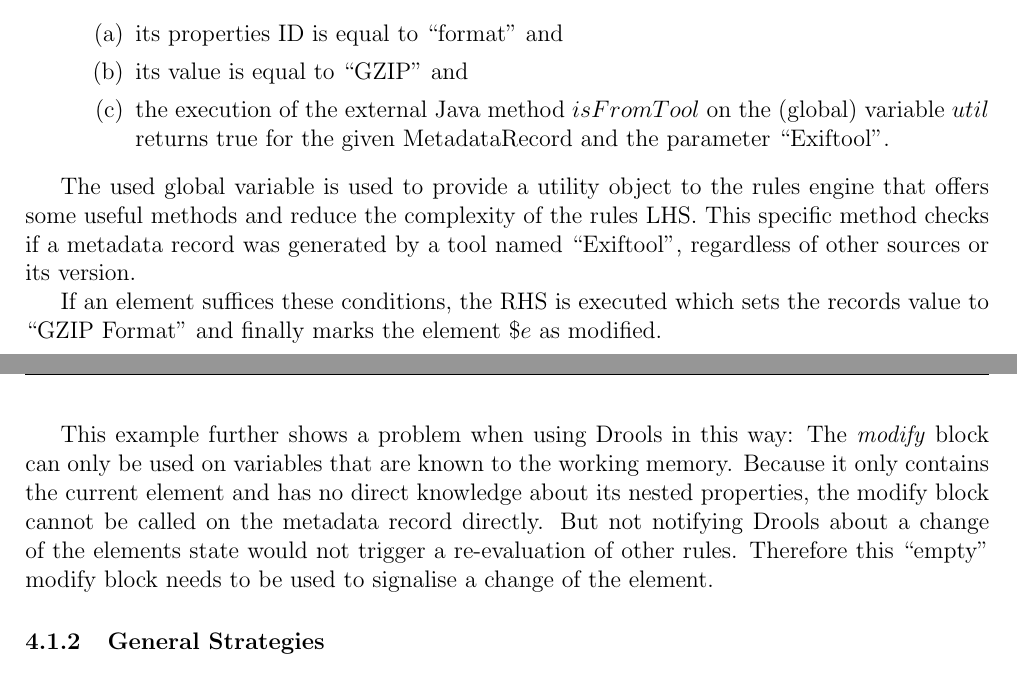
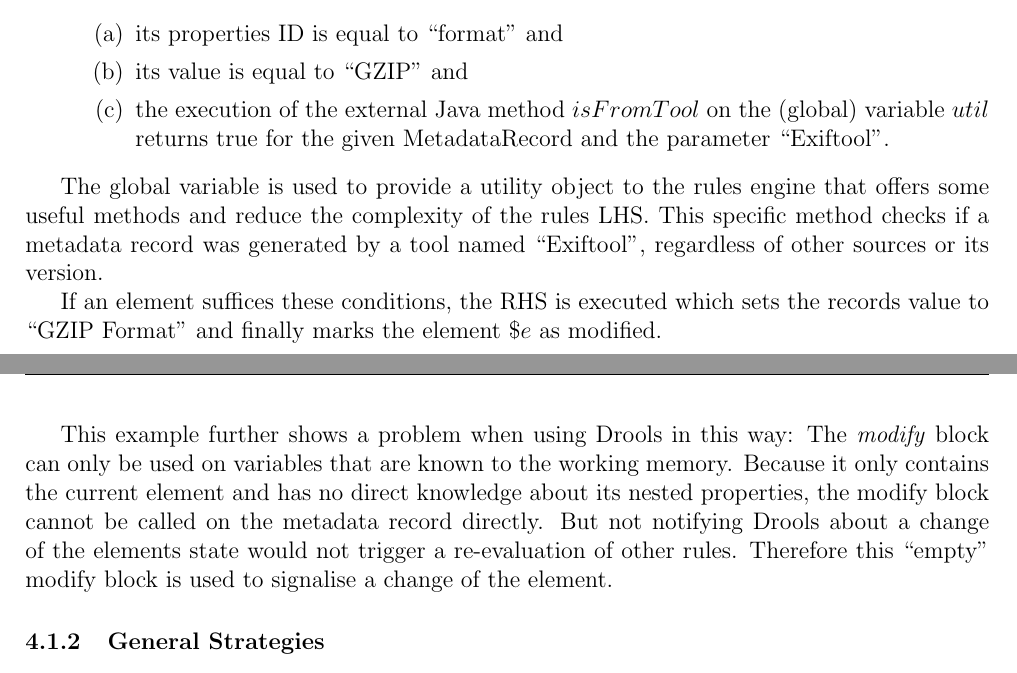
Before and after one commit to peshkira/c3po, a LaTeX document (docs/report.tex): two parts of pages 4 and 5 of 8, joined at a grey line, cut so that both start at the same text. Compiled offline with pdfLaTeX.

Commit message:
fixed typos in report

```diff
--- a/docs/report.tex
+++ b/docs/report.tex
@@ -143,11 +143,11 @@ This rule triggers, when
     \end{enumerate}
 \end{enumerate}
 
-The used global variable is used to provide a utility object to the rules engine that offers some useful methods and reduce the complexity of the rules LHS. This specific method checks if a metadata record was generated by a tool named ``Exiftool'', regardless of other sources or its version.
+The global variable is used to provide a utility object to the rules engine that offers some useful methods and reduce the complexity of the rules LHS. This specific method checks if a metadata record was generated by a tool named ``Exiftool'', regardless of other sources or its version.
 
 If an element suffices these conditions, the RHS is executed which sets the records value to ``GZIP Format'' and finally marks the element $\$e$ as modified.
 
-This example further shows a problem when using Drools in this way: The \emph{modify} block can only be used on variables that are known to the working memory. Because it only contains the current element and has no direct knowledge about its nested properties, the modify block cannot be called on the metadata record directly. But not notifying Drools about a change of the elements state would not trigger a re-evaluation of other rules. Therefore this ``empty'' modify block needs to be used to signalise a change of the element.
+This example further shows a problem when using Drools in this way: The \emph{modify} block can only be used on variables that are known to the working memory. Because it only contains the current element and has no direct knowledge about its nested properties, the modify block cannot be called on the metadata record directly. But not notifying Drools about a change of the elements state would not trigger a re-evaluation of other rules. Therefore this ``empty'' modify block is used to signalise a change of the element.
 
 \subsubsection{General Strategies}
 
```
Also changed, not shown: docs/report.tex (4 more changed lines).
